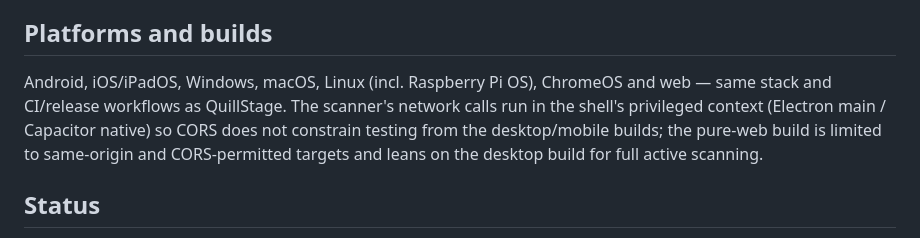
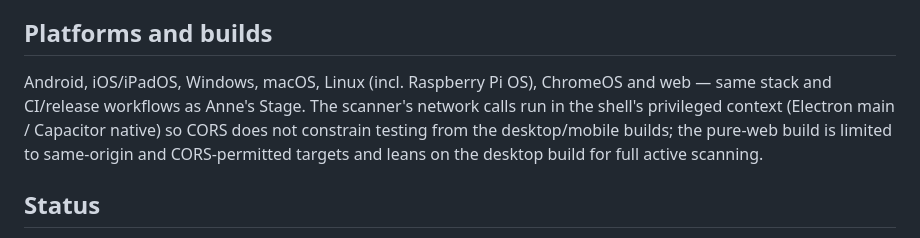
Before and after one commit to socrtwo/QuillTest, a Markdown page: docs/ARCHITECTURE-PLAN.md, the part around the change. Drawn GitHub-style.

Commit message:
Rename the product names that end a sentence
The first rename pass left "QuillPen." and similar where a name was followed by a period, because
the renamer took every period for the start of a file extension. Prose, toasts and comments now say
Anne's Pen, Anne's Grid, Anne's Post, Anne's Stage and Anne's Loom there too; identifiers and file
names are unchanged.

Co-Authored-By: Claude Fable 5.1 <noreply@anthropic.com>
Claude-Session: https://claude.ai/code/session_01DeXywkK3DKsMu2TLUbV96t

```diff
--- a/docs/ARCHITECTURE-PLAN.md
+++ b/docs/ARCHITECTURE-PLAN.md
@@ -37,7 +37,7 @@ Anne's Test follows the same shape as the rest of the Anne's Office suite: a thi
 
 ## Platforms and builds
 
-Android, iOS/iPadOS, Windows, macOS, Linux (incl. Raspberry Pi OS), ChromeOS and web — same stack and CI/release workflows as QuillStage. The scanner's network calls run in the shell's privileged context (Electron main / Capacitor native) so CORS does not constrain testing from the desktop/mobile builds; the pure-web build is limited to same-origin and CORS-permitted targets and leans on the desktop build for full active scanning.
+Android, iOS/iPadOS, Windows, macOS, Linux (incl. Raspberry Pi OS), ChromeOS and web — same stack and CI/release workflows as Anne's Stage. The scanner's network calls run in the shell's privileged context (Electron main / Capacitor native) so CORS does not constrain testing from the desktop/mobile builds; the pure-web build is limited to same-origin and CORS-permitted targets and leans on the desktop build for full active scanning.
 
 ## Status
 
```
